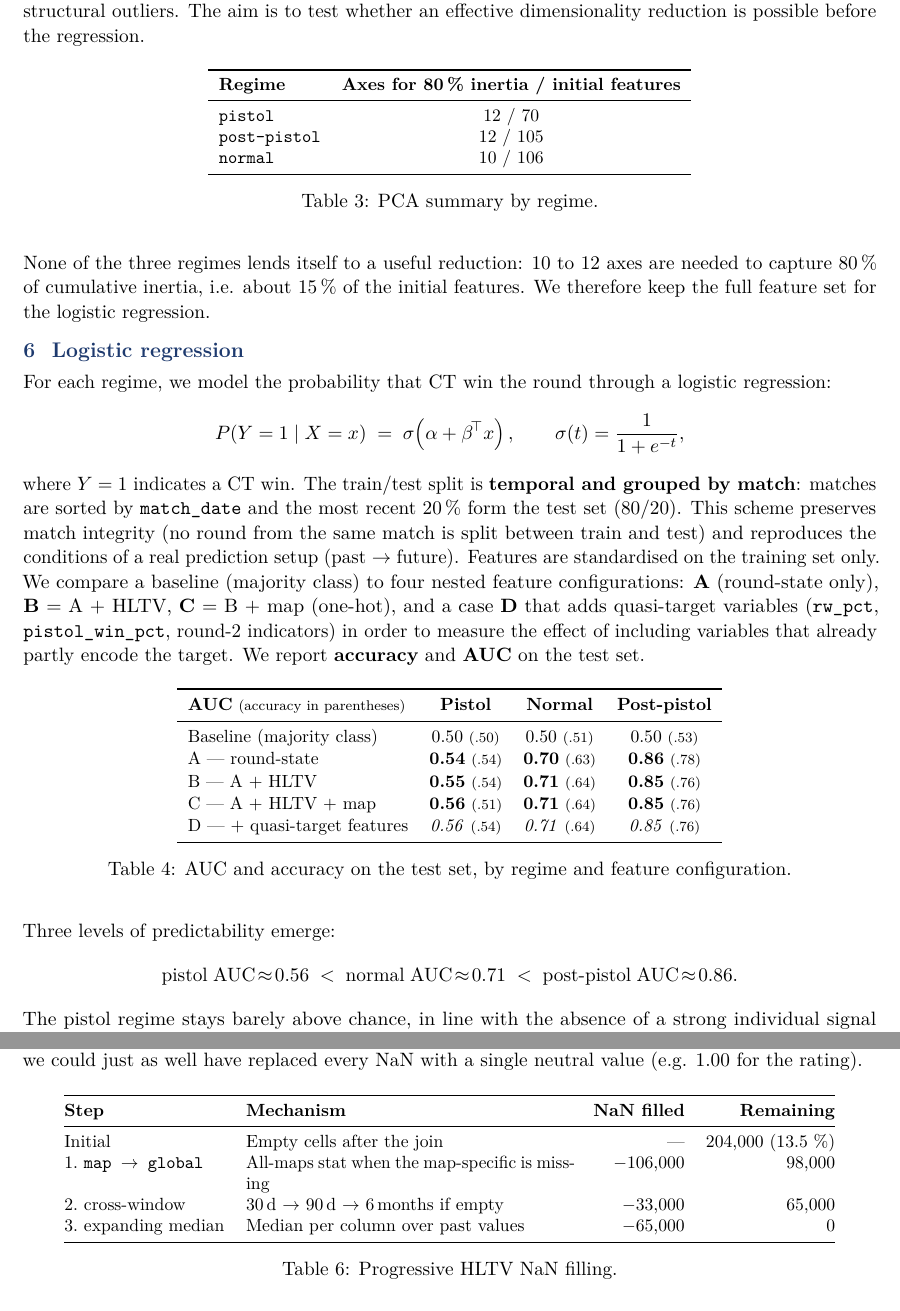
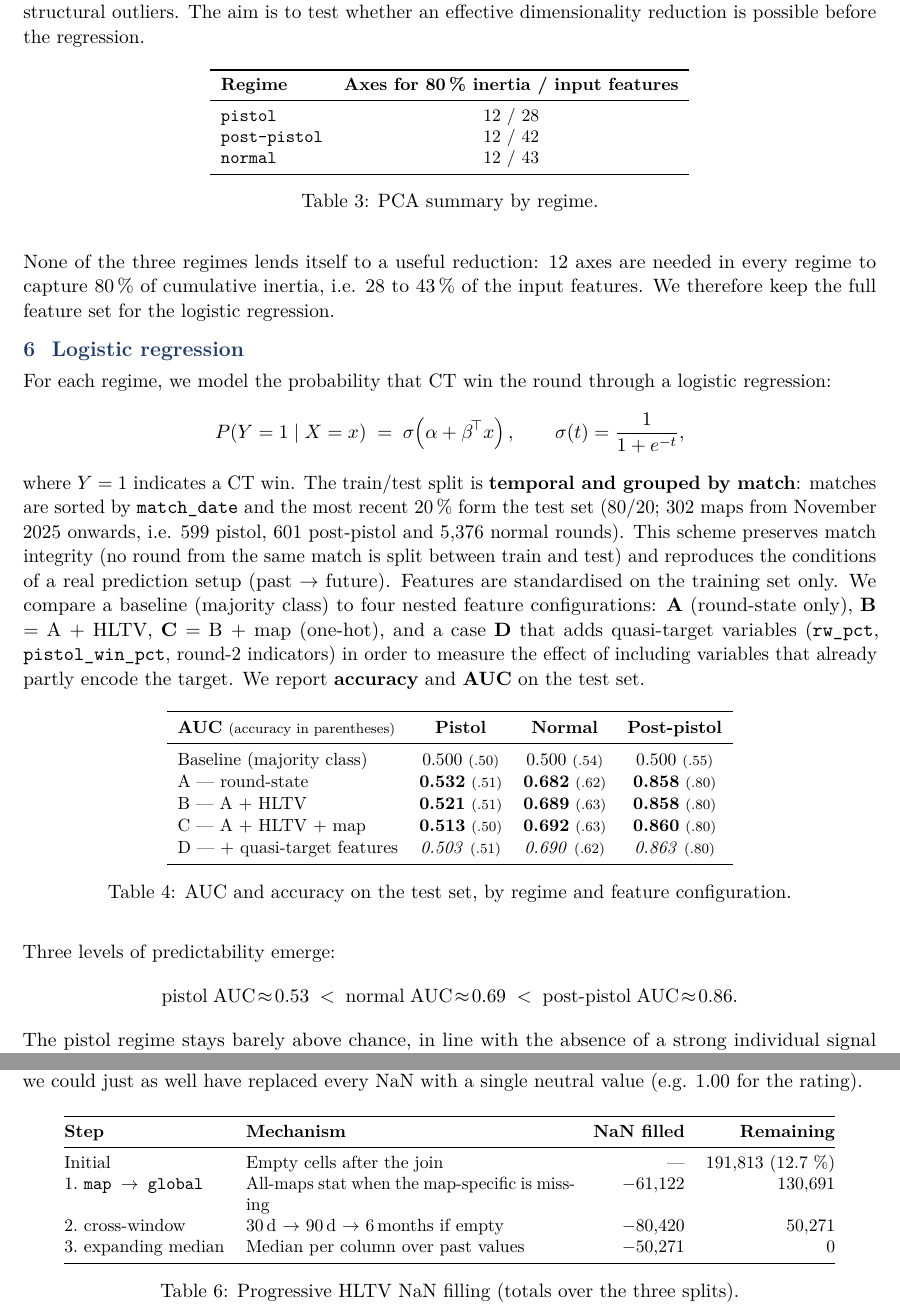
Before and after one commit to TaiZo1/cs2-win-prediction, a LaTeX paper (report/main.tex, which reads report/sections/05_acp_logreg.tex, report/sections/annex_cs2.tex): two parts of pages 5 and 10 of 10, joined at a grey line, cut so that both start at the same text. Compiled offline with pdfLaTeX.

Commit message:
Align README and report with reproducible notebook results
- Re-ran the notebooks end to end: 03_modeling reproduces exactly from
  data/processed. The previous README/report AUC table came from an
  earlier data version; it is replaced with the notebook values
  (pistol 0.53, normal 0.69, post-pistol 0.86) and the majority baseline.
- Fix the PCA summary: 12 axes for 80 % inertia in every regime, out of
  28 / 42 / 43 input features.
- Fix the NaN counters in 01_clean_and_merge (they counted NaN present
  before each step, not values filled) and re-execute it top to bottom;
  processed CSV content is unchanged.
- Report actual NaN magnitudes (191,813 cells, 12.7 %), test-set sizes,
  dataset size (1,511 maps, ~650 matches) and column counts.

```diff
--- a/report/sections/05_acp_logreg.tex
+++ b/report/sections/05_acp_logreg.tex
@@ -17,21 +17,21 @@ dimensionality reduction is possible before the regression.
 \small
 \begin{tabular}{lc}
 \toprule
-\textbf{Regime} & \textbf{Axes for 80\,\% inertia / initial features} \\
+\textbf{Regime} & \textbf{Axes for 80\,\% inertia / input features} \\
 \midrule
-\texttt{pistol}      & 12 / 70  \\
-\texttt{post-pistol} & 12 / 105 \\
-\texttt{normal}      & 10 / 106 \\
+\texttt{pistol}      & 12 / 28 \\
+\texttt{post-pistol} & 12 / 42 \\
+\texttt{normal}      & 12 / 43 \\
 \bottomrule
 \end{tabular}
 \caption{PCA summary by regime.}
 \label{tab:pca_summary}
 \end{table}
 
-None of the three regimes lends itself to a useful reduction: 10 to
-12 axes are needed to capture 80\,\% of cumulative inertia, i.e. about
-15\,\% of the initial features. We therefore keep the full feature set
-for the logistic regression.
+None of the three regimes lends itself to a useful reduction: 12 axes
+are needed in every regime to capture 80\,\% of cumulative inertia,
+i.e. 28 to 43\,\% of the input features. We therefore keep the full
+feature set for the logistic regression.
 
 % =============================================================================
 \section{Logistic regression}
@@ -46,7 +46,8 @@ P(Y=1 \mid X = x) \;=\; \sigma\!\left(\alpha + \beta^{\!\top} x\right),
 where $Y = 1$ indicates a CT win. The train/test split is
 \textbf{temporal and grouped by match}: matches are sorted by
 \texttt{match\_date} and the most recent 20\,\% form the test set
-(80/20). This scheme preserves match integrity (no round from the
+(80/20; 302 maps from November 2025 onwards, i.e. 599 pistol, 601
+post-pistol and 5{,}376 normal rounds). This scheme preserves match integrity (no round from the
 same match is split between train and test) and reproduces the
 conditions of a real prediction setup (past $\rightarrow$ future).
 Features are standardised on the training set only. We compare a
@@ -66,11 +67,11 @@ variables that already partly encode the target. We report
 \toprule
 \textbf{AUC} \scriptsize{(accuracy in parentheses)} & \textbf{Pistol} & \textbf{Normal} & \textbf{Post-pistol} \\
 \midrule
-Baseline (majority class)     & 0.50~\scriptsize{(.50)} & 0.50~\scriptsize{(.51)} & 0.50~\scriptsize{(.53)} \\
-A — round-state               & \textbf{0.54}~\scriptsize{(.54)} & \textbf{0.70}~\scriptsize{(.63)} & \textbf{0.86}~\scriptsize{(.78)} \\
-B — A + HLTV                  & \textbf{0.55}~\scriptsize{(.54)} & \textbf{0.71}~\scriptsize{(.64)} & \textbf{0.85}~\scriptsize{(.76)} \\
-C — A + HLTV + map            & \textbf{0.56}~\scriptsize{(.51)} & \textbf{0.71}~\scriptsize{(.64)} & \textbf{0.85}~\scriptsize{(.76)} \\
-D — + quasi-target features   & \textit{0.56}~\scriptsize{(.54)} & \textit{0.71}~\scriptsize{(.64)} & \textit{0.85}~\scriptsize{(.76)} \\
+Baseline (majority class)     & 0.500~\scriptsize{(.50)} & 0.500~\scriptsize{(.54)} & 0.500~\scriptsize{(.55)} \\
+A — round-state               & \textbf{0.532}~\scriptsize{(.51)} & \textbf{0.682}~\scriptsize{(.62)} & \textbf{0.858}~\scriptsize{(.80)} \\
+B — A + HLTV                  & \textbf{0.521}~\scriptsize{(.51)} & \textbf{0.689}~\scriptsize{(.63)} & \textbf{0.858}~\scriptsize{(.80)} \\
+C — A + HLTV + map            & \textbf{0.513}~\scriptsize{(.50)} & \textbf{0.692}~\scriptsize{(.63)} & \textbf{0.860}~\scriptsize{(.80)} \\
+D — + quasi-target features   & \textit{0.503}~\scriptsize{(.51)} & \textit{0.690}~\scriptsize{(.62)} & \textit{0.863}~\scriptsize{(.80)} \\
 \bottomrule
 \end{tabular}
 \caption{AUC and accuracy on the test set, by regime and feature
@@ -80,8 +81,8 @@ configuration.}
 
 Three levels of predictability emerge:
 \[
-\text{pistol}\;\text{AUC}\!\approx\!0.56 \;<\;
-\text{normal}\;\text{AUC}\!\approx\!0.71 \;<\;
+\text{pistol}\;\text{AUC}\!\approx\!0.53 \;<\;
+\text{normal}\;\text{AUC}\!\approx\!0.69 \;<\;
 \text{post-pistol}\;\text{AUC}\!\approx\!0.86.
 \]
 The pistol regime stays barely above chance, in line with the absence
--- a/report/sections/annex_cs2.tex
+++ b/report/sections/annex_cs2.tex
@@ -342,13 +342,13 @@ value (e.g. 1.00 for the rating).
 \toprule
 \textbf{Step} & \textbf{Mechanism} & \textbf{NaN filled} & \textbf{Remaining} \\
 \midrule
-Initial               & Empty cells after the join                       & ---       & 204{,}000 (13.5~\%) \\
-1.~\texttt{map $\to$ global} & All-maps stat when the map-specific is missing & $-$106{,}000 & 98{,}000 \\
-2.~cross-window       & 30\,d $\to$ 90\,d $\to$ 6\,months if empty       & $-$33{,}000  & 65{,}000 \\
-3.~expanding median   & Median per column over past values               & $-$65{,}000  & 0 \\
+Initial               & Empty cells after the join                       & ---       & 191{,}813 (12.7~\%) \\
+1.~\texttt{map $\to$ global} & All-maps stat when the map-specific is missing & $-$61{,}122 & 130{,}691 \\
+2.~cross-window       & 30\,d $\to$ 90\,d $\to$ 6\,months if empty       & $-$80{,}420  & 50{,}271 \\
+3.~expanding median   & Median per column over past values               & $-$50{,}271  & 0 \\
 \bottomrule
 \end{tabular}
-\caption{Progressive HLTV NaN filling.}
+\caption{Progressive HLTV NaN filling (totals over the three splits).}
 \label{tab:nan_fill}
 \end{table}
 
```
Also changed, not shown: report/main.tex (+3 -2 lines), report/sections/03_split_pearson.tex (+2 -2 lines), report/sections/06_conclusion.tex (+2 -2 lines), README.md, report/sections/05_acp_logreg.tex (4 more changed lines), 1 other file.
